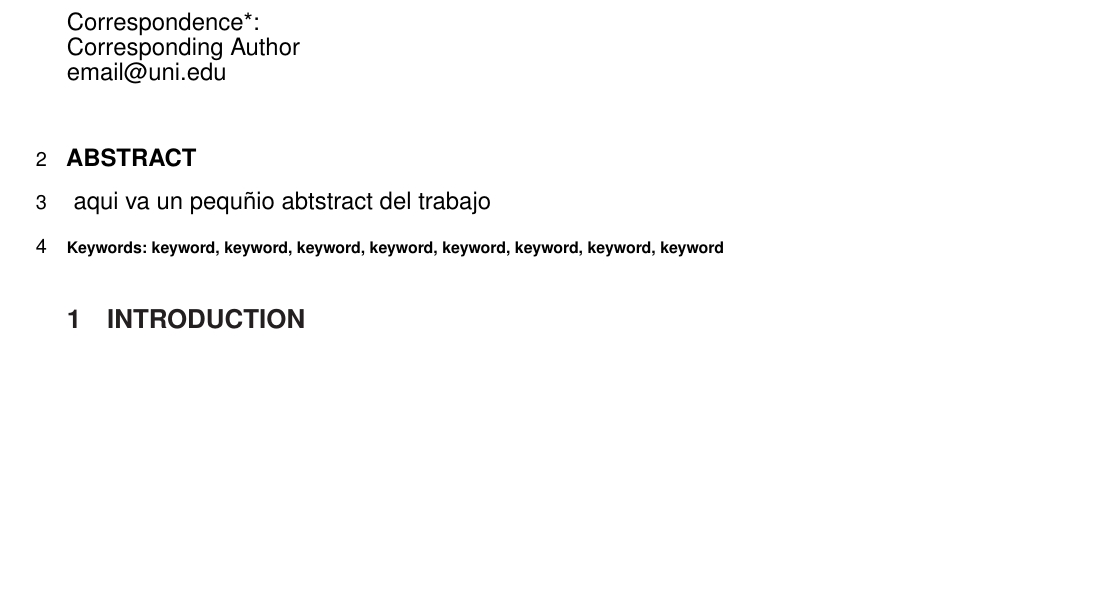
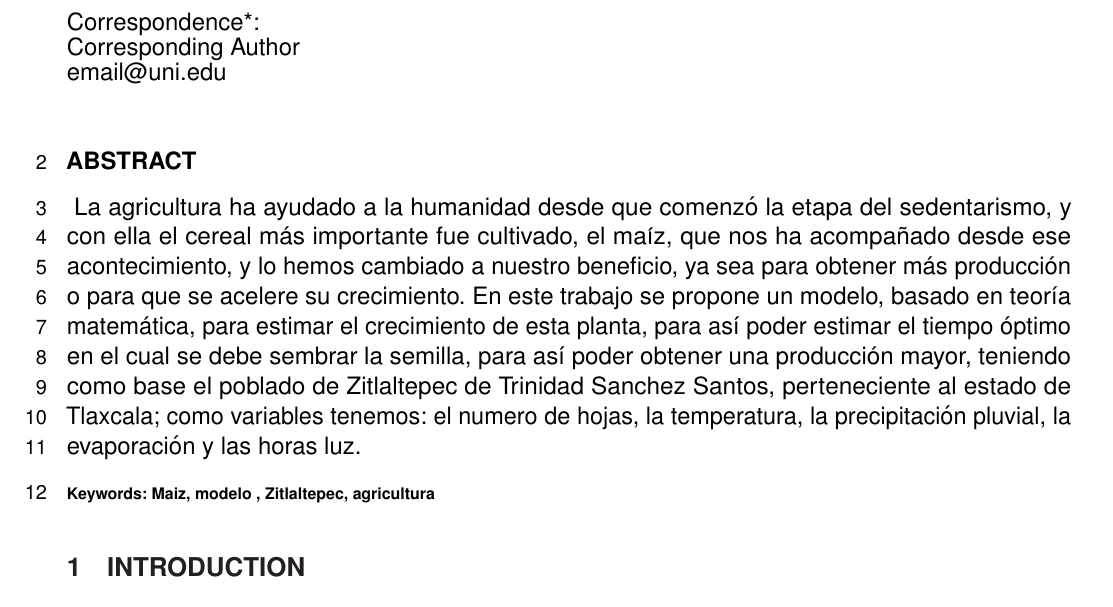
Before and after one commit to AlfonsoAntonioF/MODELOMAIZE, a LaTeX document (frontiers.tex): part of page 1 of 10, cut so that both start at the same text, the shorter picture padded with empty space. Compiled offline with pdfLaTeX.

Commit message:
se agrega abstracta

```diff
--- a/frontiers.tex
+++ b/frontiers.tex
@@ -65,10 +65,19 @@ $^{2}$Laboratorio de modelación matematica,FCFM,BUAP,Puebla,Puebla  }
 
     %%% Leave the Abstract empty if your article does not require one, please see the Summary Table for full details.
     \section{}
-    aqui va un pequñio abtstract del trabajo
+    La agricultura ha ayudado a la humanidad desde que comenzó la etapa del sedentarismo,
+    y con ella el cereal más importante fue cultivado, el maíz, que nos ha acompañado desde ese
+    acontecimiento, y lo hemos cambiado a nuestro beneficio, ya sea para obtener más producción
+    o para que se acelere su crecimiento. En este trabajo se propone un modelo, basado en teoría
+    matemática, para estimar el crecimiento de esta planta, para así poder estimar el tiempo
+    óptimo en el cual se debe sembrar la semilla, para así poder obtener una producción mayor,
+    teniendo como base el poblado de Zitlaltepec de Trinidad Sanchez Santos, perteneciente al
+    estado de Tlaxcala; como variables tenemos: el numero de hojas, la temperatura, la precipitación
+    pluvial, la evaporación y las horas luz.
+
 
     \tiny
-    \keyFont{ \section{Keywords:} keyword, keyword, keyword, keyword, keyword, keyword, keyword, keyword} %All article types: you may provide up to 8 keywords; at least 5 are mandatory.
+    \keyFont{ \section{Keywords:} Maiz, modelo , Zitlaltepec, agricultura} %All article types: you may provide up to 8 keywords; at least 5 are mandatory.
 \end{abstract}
 
 \section{Introduction}
```
Also changed, not shown: frontiers.pdf, 5 other files.
